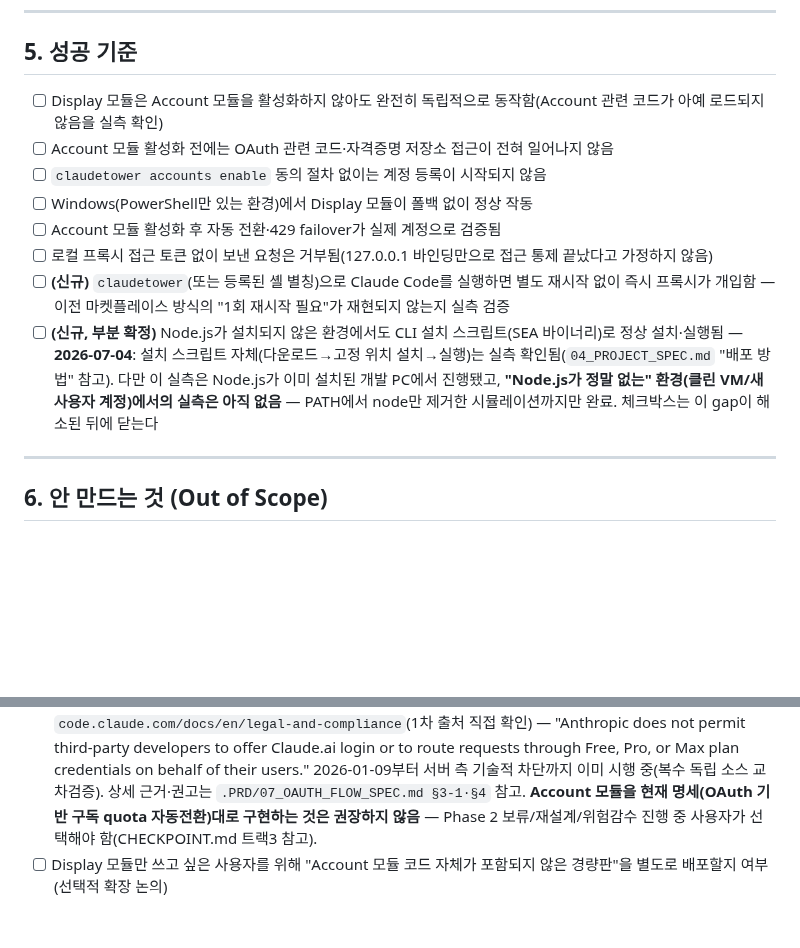
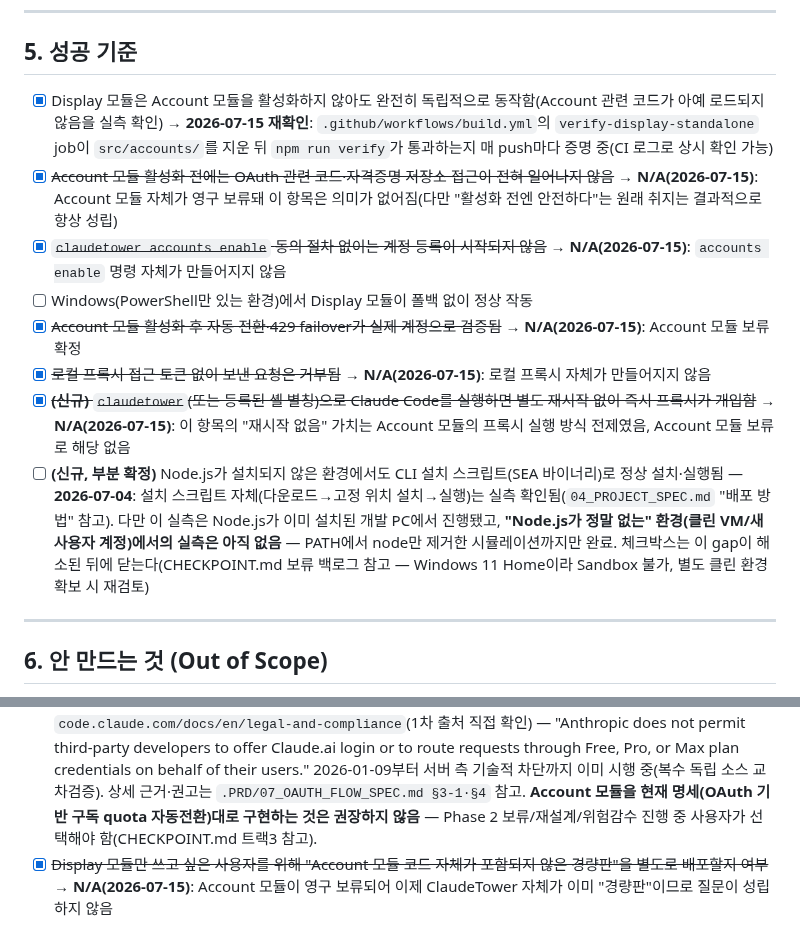
Before and after one commit to sodam-ai/ClaudeTower, a Markdown page: .PRD/01_PRD.md, 2 parts joined by grey strips. Drawn GitHub-style; blank space fills up the shorter version.

```diff
--- a/.PRD/01_PRD.md
+++ b/.PRD/01_PRD.md
@@ -107,14 +107,14 @@ CLI 설치 -> claudetower setup(Display 즉시 활성화) -> (선택) claudetowe
 
 ## 5. 성공 기준
 
-- [ ] Display 모듈은 Account 모듈을 활성화하지 않아도 완전히 독립적으로 동작함(Account 관련 코드가 아예 로드되지 않음을 실측 확인)
-- [ ] Account 모듈 활성화 전에는 OAuth 관련 코드·자격증명 저장소 접근이 전혀 일어나지 않음
-- [ ] `claudetower accounts enable` 동의 절차 없이는 계정 등록이 시작되지 않음
+- [x] Display 모듈은 Account 모듈을 활성화하지 않아도 완전히 독립적으로 동작함(Account 관련 코드가 아예 로드되지 않음을 실측 확인) → **2026-07-15 재확인**: `.github/workflows/build.yml`의 `verify-display-standalone` job이 `src/accounts/`를 지운 뒤 `npm run verify`가 통과하는지 매 push마다 증명 중(CI 로그로 상시 확인 가능)
+- [x] ~~Account 모듈 활성화 전에는 OAuth 관련 코드·자격증명 저장소 접근이 전혀 일어나지 않음~~ → **N/A(2026-07-15)**: Account 모듈 자체가 영구 보류돼 이 항목은 의미가 없어짐(다만 "활성화 전엔 안전하다"는 원래 취지는 결과적으로 항상 성립)
+- [x] ~~`claudetower accounts enable` 동의 절차 없이는 계정 등록이 시작되지 않음~~ → **N/A(2026-07-15)**: `accounts enable` 명령 자체가 만들어지지 않음
 - [ ] Windows(PowerShell만 있는 환경)에서 Display 모듈이 폴백 없이 정상 작동
-- [ ] Account 모듈 활성화 후 자동 전환·429 failover가 실제 계정으로 검증됨
-- [ ] 로컬 프록시 접근 토큰 없이 보낸 요청은 거부됨(127.0.0.1 바인딩만으로 접근 통제 끝났다고 가정하지 않음)
-- [ ] **(신규)** `claudetower`(또는 등록된 셸 별칭)으로 Claude Code를 실행하면 별도 재시작 없이 즉시 프록시가 개입함 — 이전 마켓플레이스 방식의 "1회 재시작 필요"가 재현되지 않는지 실측 검증
-- [ ] **(신규, 부분 확정)** Node.js가 설치되지 않은 환경에서도 CLI 설치 스크립트(SEA 바이너리)로 정상 설치·실행됨 — **2026-07-04**: 설치 스크립트 자체(다운로드→고정 위치 설치→실행)는 실측 확인됨(`04_PROJECT_SPEC.md` "배포 방법" 참고). 다만 이 실측은 Node.js가 이미 설치된 개발 PC에서 진행됐고, **"Node.js가 정말 없는" 환경(클린 VM/새 사용자 계정)에서의 실측은 아직 없음** — PATH에서 node만 제거한 시뮬레이션까지만 완료. 체크박스는 이 gap이 해소된 뒤에 닫는다
+- [x] ~~Account 모듈 활성화 후 자동 전환·429 failover가 실제 계정으로 검증됨~~ → **N/A(2026-07-15)**: Account 모듈 보류 확정
+- [x] ~~로컬 프록시 접근 토큰 없이 보낸 요청은 거부됨~~ → **N/A(2026-07-15)**: 로컬 프록시 자체가 만들어지지 않음
+- [x] ~~**(신규)** `claudetower`(또는 등록된 셸 별칭)으로 Claude Code를 실행하면 별도 재시작 없이 즉시 프록시가 개입함~~ → **N/A(2026-07-15)**: 이 항목의 "재시작 없음" 가치는 Account 모듈의 프록시 실행 방식 전제였음, Account 모듈 보류로 해당 없음
+- [ ] **(신규, 부분 확정)** Node.js가 설치되지 않은 환경에서도 CLI 설치 스크립트(SEA 바이너리)로 정상 설치·실행됨 — **2026-07-04**: 설치 스크립트 자체(다운로드→고정 위치 설치→실행)는 실측 확인됨(`04_PROJECT_SPEC.md` "배포 방법" 참고). 다만 이 실측은 Node.js가 이미 설치된 개발 PC에서 진행됐고, **"Node.js가 정말 없는" 환경(클린 VM/새 사용자 계정)에서의 실측은 아직 없음** — PATH에서 node만 제거한 시뮬레이션까지만 완료. 체크박스는 이 gap이 해소된 뒤에 닫는다(CHECKPOINT.md 보류 백로그 참고 — Windows 11 Home이라 Sandbox 불가, 별도 클린 환경 확보 시 재검토)
 
 ---
 
@@ -134,4 +134,4 @@ CLI 설치 -> claudetower setup(Display 즉시 활성화) -> (선택) claudetowe
 - [x] ~~라이선스·저작권자~~ → **2026-07-03 확정**: Apache License 2.0, 저작권자 "SoDam AI Studio"(PulseLine/QuotaSwitch 원 제안이었던 MIT에서 최종 변경, 상세는 `04_PROJECT_SPEC.md` "라이선스" 참고)
 - [ ] 배포 채널(개인 마켓플레이스 우선) — 원 결정 계승 제안
 - [x] ~~(최우선, 법무 검토 필요) 여러 계정 자동 순환이 Anthropic 이용약관과 충돌하는지~~ → **2026-07-14 확인됨(충돌)**: `code.claude.com/docs/en/legal-and-compliance`(1차 출처 직접 확인) — "Anthropic does not permit third-party developers to offer Claude.ai login or to route requests through Free, Pro, or Max plan credentials on behalf of their users." 2026-01-09부터 서버 측 기술적 차단까지 이미 시행 중(복수 독립 소스 교차검증). 상세 근거·권고는 `.PRD/07_OAUTH_FLOW_SPEC.md §3-1·§4` 참고. **Account 모듈을 현재 명세(OAuth 기반 구독 quota 자동전환)대로 구현하는 것은 권장하지 않음** — Phase 2 보류/재설계/위험감수 진행 중 사용자가 선택해야 함(CHECKPOINT.md 트랙3 참고).
-- [ ] Display 모듈만 쓰고 싶은 사용자를 위해 "Account 모듈 코드 자체가 포함되지 않은 경량판"을 별도로 배포할지 여부(선택적 확장 논의)
+- [x] ~~Display 모듈만 쓰고 싶은 사용자를 위해 "Account 모듈 코드 자체가 포함되지 않은 경량판"을 별도로 배포할지 여부~~ → **N/A(2026-07-15)**: Account 모듈이 영구 보류되어 이제 ClaudeTower 자체가 이미 "경량판"이므로 질문이 성립하지 않음
```
Also changed, not shown: .PRD/02_DATA_MODEL.md (+7 -2 lines), .PRD/03_PHASES.md (+3 -3 lines).
